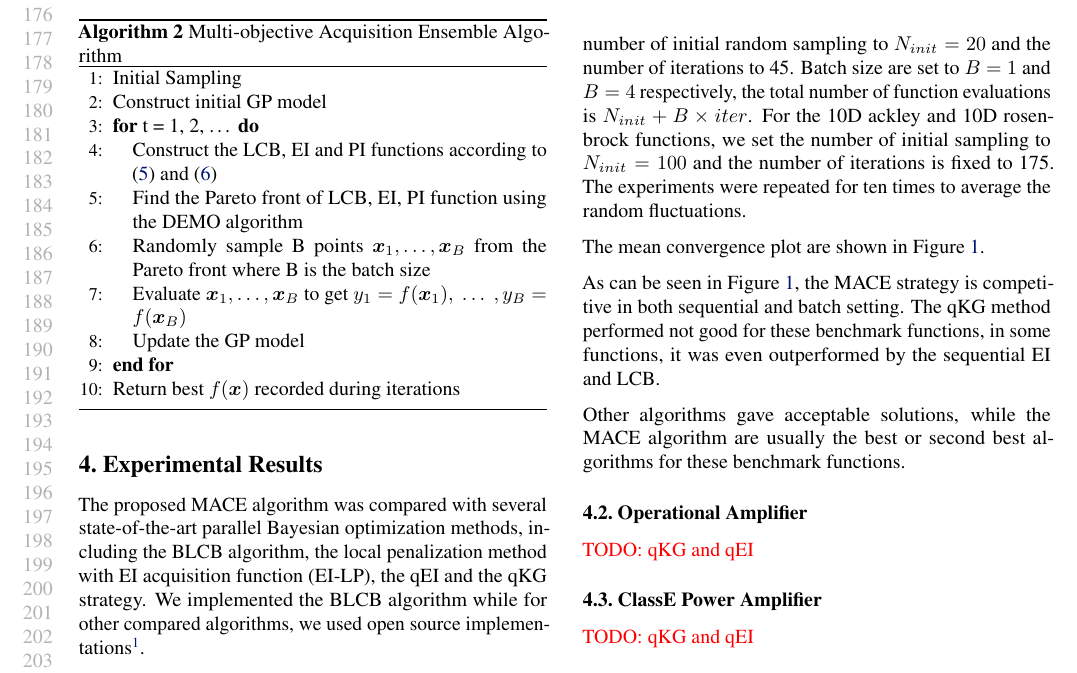
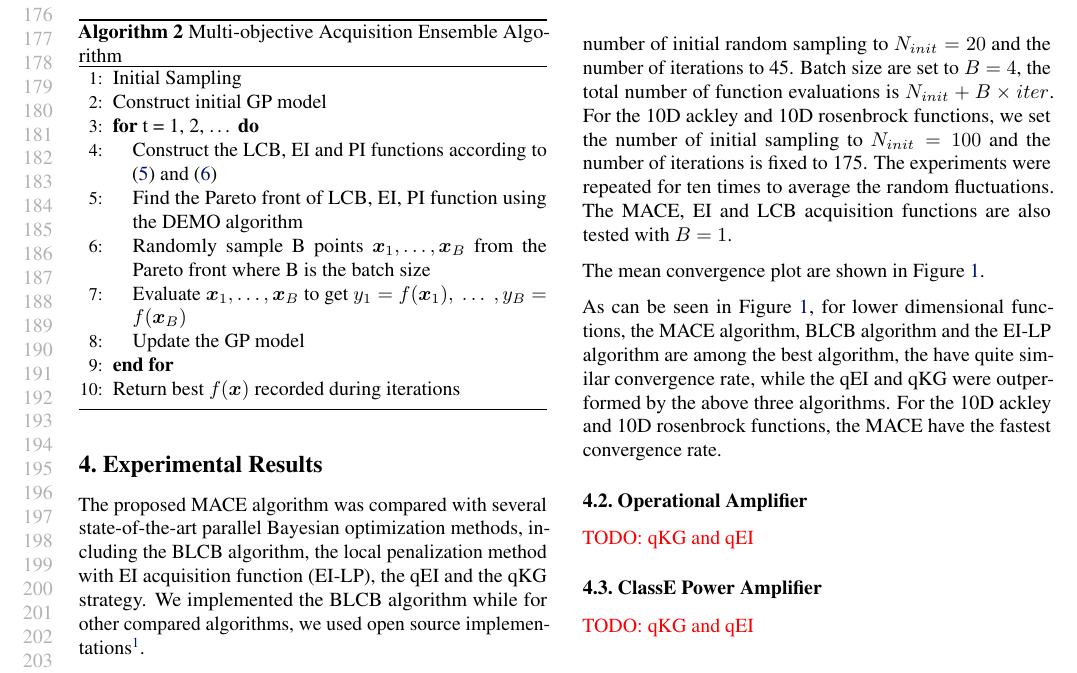
Before and after one commit to Alaya-in-Matrix/MACE, a LaTeX paper (paper/main.tex, which reads paper/experiments.tex): part of page 4 of 7, cut so that both start at the same text. Compiled offline with pdfLaTeX.

Commit message:
Paper update

```diff
--- a/paper/experiments.tex
+++ b/paper/experiments.tex
@@ -40,11 +40,12 @@ Table~ref{tab:summaryanalygical}.
 
 For all functions except the two 10D functions, we set the number of initial
 random sampling to $N_{init} = 20$ and the number of iterations to 45. Batch
-size are set to $B = 1 $ and $B = 4$ respectively, the total number of function
-evaluations is $N_{init} + B \times iter$. For the 10D ackley and 10D
-rosenbrock functions, we set the number of initial sampling to $N_{init} = 100$
-and the number of iterations is fixed to 175. The experiments were repeated for
-ten times to average the random fluctuations.
+size are set to $B = 4$, the total number of function evaluations is $N_{init}
++ B \times iter$. For the 10D ackley and 10D rosenbrock functions, we set the
+number of initial sampling to $N_{init} = 100$ and the number of iterations is
+fixed to 175. The experiments were repeated for ten times to average the random
+fluctuations. The MACE, EI and LCB acquisition functions are also tested with
+$B = 1$.
 
 The mean convergence plot are shown in Figure~\ref{fig:CovPlotBenchmark}.
 
@@ -58,13 +59,11 @@ The mean convergence plot are shown in Figure~\ref{fig:CovPlotBenchmark}.
     \vskip -0.2in
 \end{figure*}
 
-As can be seen in Figure~\ref{fig:CovPlotBenchmark}, the MACE strategy is
-competitive in both sequential and batch setting. The qKG method performed not
-good for these benchmark functions, in some functions, it was even outperformed
-by the sequential EI and LCB.
-
-Other algorithms gave acceptable solutions, while the MACE algorithm are
-usually the best or second best algorithms for these benchmark functions.
+As can be seen in Figure~\ref{fig:CovPlotBenchmark}, for lower dimensional
+functions, the MACE algorithm, BLCB algorithm and the EI-LP algorithm are among
+the best algorithm, the have quite similar convergence rate, while the qEI and
+qKG were outperformed by the above three algorithms. For the 10D ackley and 10D
+rosenbrock functions, the MACE have the fastest convergence rate.
 
 % \begin{table*}[htbp]
 %     \centering
```
